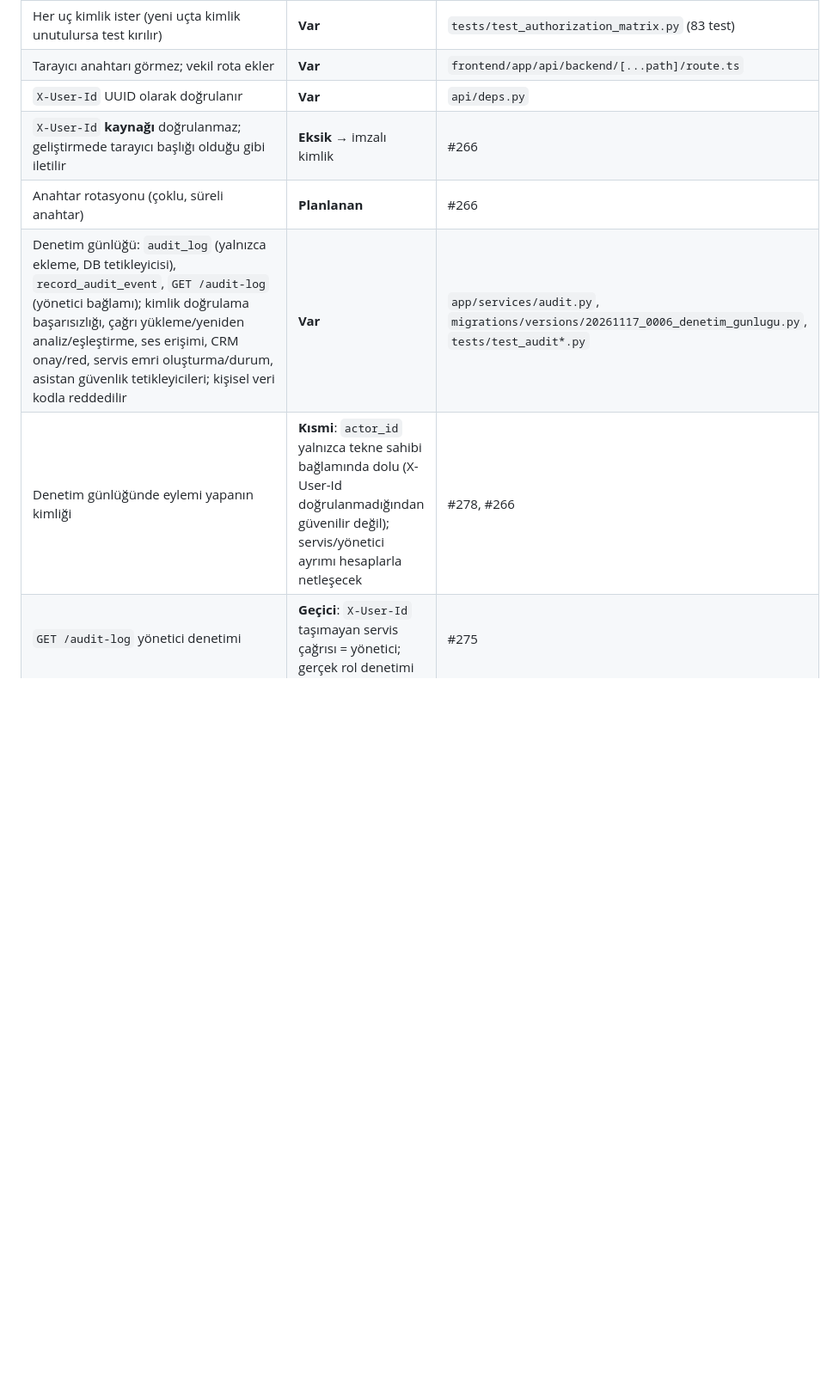
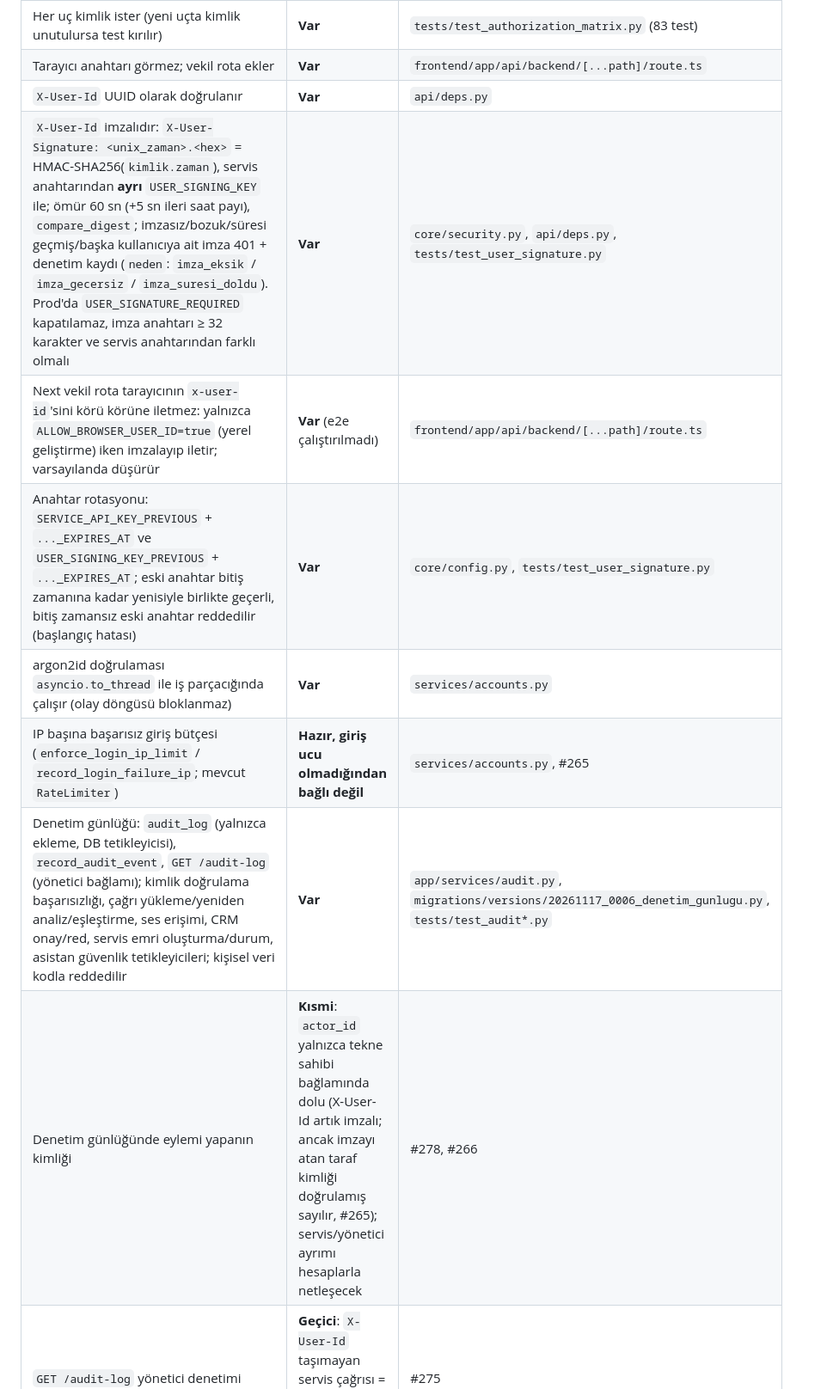
Before and after one commit to Berkay3452/call-center-analytics-ai, a Markdown page: docs/guvenlik_mimarisi.md, the part around one of its changes. Shown at 86% size. Rendered like a GitHub page; blank space fills up the shorter version.

Commit message:
İmzalı X-User-Id, süreli anahtar rotasyonu, argon2 iş parçacığı ve IP giriş bütçesi (#266)
Co-Authored-By: Claude Sonnet 5.5 <noreply@anthropic.com>

```diff
--- a/docs/guvenlik_mimarisi.md
+++ b/docs/guvenlik_mimarisi.md
@@ -40,10 +40,13 @@ Savunma beş güven sınırında kurulur:
 | Her uç kimlik ister (yeni uçta kimlik unutulursa test kırılır) | **Var** | `tests/test_authorization_matrix.py` (83 test) |
 | Tarayıcı anahtarı görmez; vekil rota ekler | **Var** | `frontend/app/api/backend/[...path]/route.ts` |
 | `X-User-Id` UUID olarak doğrulanır | **Var** | `api/deps.py` |
-| `X-User-Id` **kaynağı** doğrulanmaz; geliştirmede tarayıcı başlığı olduğu gibi iletilir | **Eksik** → imzalı kimlik | #266 |
-| Anahtar rotasyonu (çoklu, süreli anahtar) | **Planlanan** | #266 |
+| `X-User-Id` imzalıdır: `X-User-Signature: <unix_zaman>.<hex>` = HMAC-SHA256(`kimlik.zaman`), servis anahtarından **ayrı** `USER_SIGNING_KEY` ile; ömür 60 sn (+5 sn ileri saat payı), `compare_digest`; imzasız/bozuk/süresi geçmiş/başka kullanıcıya ait imza 401 + denetim kaydı (`neden`: `imza_eksik` / `imza_gecersiz` / `imza_suresi_doldu`). Prod'da `USER_SIGNATURE_REQUIRED` kapatılamaz, imza anahtarı ≥ 32 karakter ve servis anahtarından farklı olmalı | **Var** | `core/security.py`, `api/deps.py`, `tests/test_user_signature.py` |
+| Next vekil rota tarayıcının `x-user-id`'sini körü körüne iletmez: yalnızca `ALLOW_BROWSER_USER_ID=true` (yerel geliştirme) iken imzalayıp iletir; varsayılanda düşürür | **Var** (e2e çalıştırılmadı) | `frontend/app/api/backend/[...path]/route.ts` |
+| Anahtar rotasyonu: `SERVICE_API_KEY_PREVIOUS` + `..._EXPIRES_AT` ve `USER_SIGNING_KEY_PREVIOUS` + `..._EXPIRES_AT`; eski anahtar bitiş zamanına kadar yenisiyle birlikte geçerli, bitiş zamansız eski anahtar reddedilir (başlangıç hatası) | **Var** | `core/config.py`, `tests/test_user_signature.py` |
+| argon2id doğrulaması `asyncio.to_thread` ile iş parçacığında çalışır (olay döngüsü bloklanmaz) | **Var** | `services/accounts.py` |
+| IP başına başarısız giriş bütçesi (`enforce_login_ip_limit` / `record_login_failure_ip`; mevcut `RateLimiter`) | **Hazır, giriş ucu olmadığından bağlı değil** | `services/accounts.py`, #265 |
 | Denetim günlüğü: `audit_log` (yalnızca ekleme, DB tetikleyicisi), `record_audit_event`, `GET /audit-log` (yönetici bağlamı); kimlik doğrulama başarısızlığı, çağrı yükleme/yeniden analiz/eşleştirme, ses erişimi, CRM onay/red, servis emri oluşturma/durum, asistan güvenlik tetikleyicileri; kişisel veri kodla reddedilir | **Var** | `app/services/audit.py`, `migrations/versions/20261117_0006_denetim_gunlugu.py`, `tests/test_audit*.py` |
-| Denetim günlüğünde eylemi yapanın kimliği | **Kısmi**: `actor_id` yalnızca tekne sahibi bağlamında dolu (X-User-Id doğrulanmadığından güvenilir değil); servis/yönetici ayrımı hesaplarla netleşecek | #278, #266 |
+| Denetim günlüğünde eylemi yapanın kimliği | **Kısmi**: `actor_id` yalnızca tekne sahibi bağlamında dolu (X-User-Id artık imzalı; ancak imzayı atan taraf kimliği doğrulamış sayılır, #265); servis/yönetici ayrımı hesaplarla netleşecek | #278, #266 |
 | `GET /audit-log` yönetici denetimi | **Geçici**: `X-User-Id` taşımayan servis çağrısı = yönetici; gerçek rol denetimi | #275 |
 | Tekne sahibi ve yönetici hesapları: `user_accounts` tablosu (migration `0007`), kullanıcı adı + **argon2id** parola karması, parola politikası (en az 12 karakter), sabit zamanlı doğrulama (`verify_credentials`), 5 başarısız denemede 15 dakikalık kilit; her müşteri için bir hesap + 2 yönetici seed'i; düz parolalar yalnızca git dışı `backend/.local/seed_credentials.csv` dosyasında | **Var** (giriş ucu **açılmadı**) | `backend/app/services/accounts.py`, `scripts/seed_accounts.py`, `tests/test_accounts*.py`, `docs/db_schema.md` §3.11 |
 | Giriş ekranı (oturum/JWT) | **Karar bekliyor** | #265 |
```
Also changed, not shown: other parts of docs/guvenlik_mimarisi.md (+7 -1 lines), Sistem_mimarisi_v6.md (+1 -1 lines), docs/canliya_alma.md (+2 -0 lines), docs/diagrams/S0_guvenlik_katmani_mimarisi.png, docs/diagrams/S1_kimlik_dogrulama.png, 12 other files.
